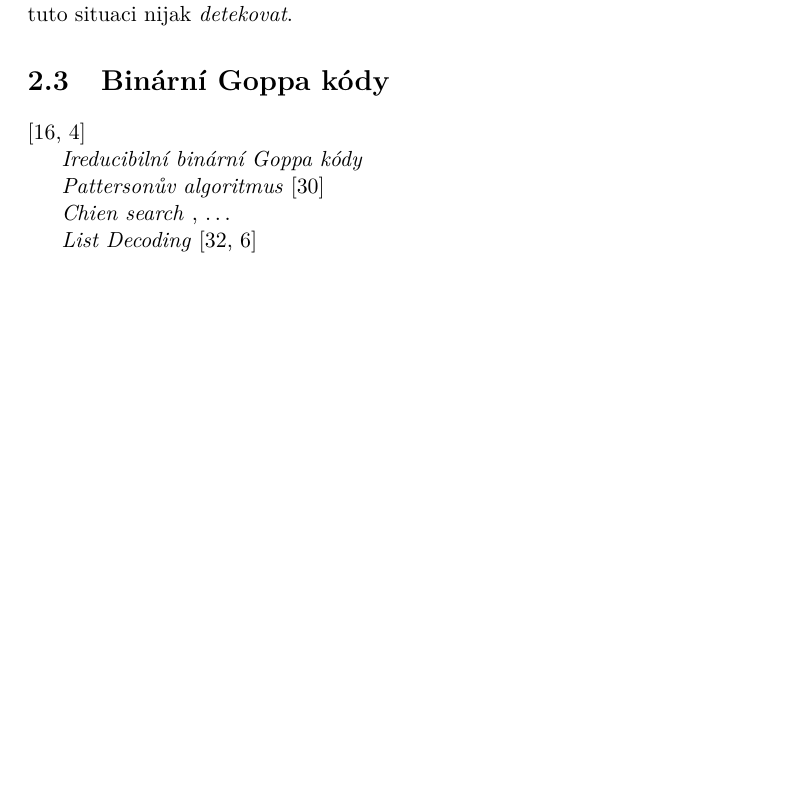
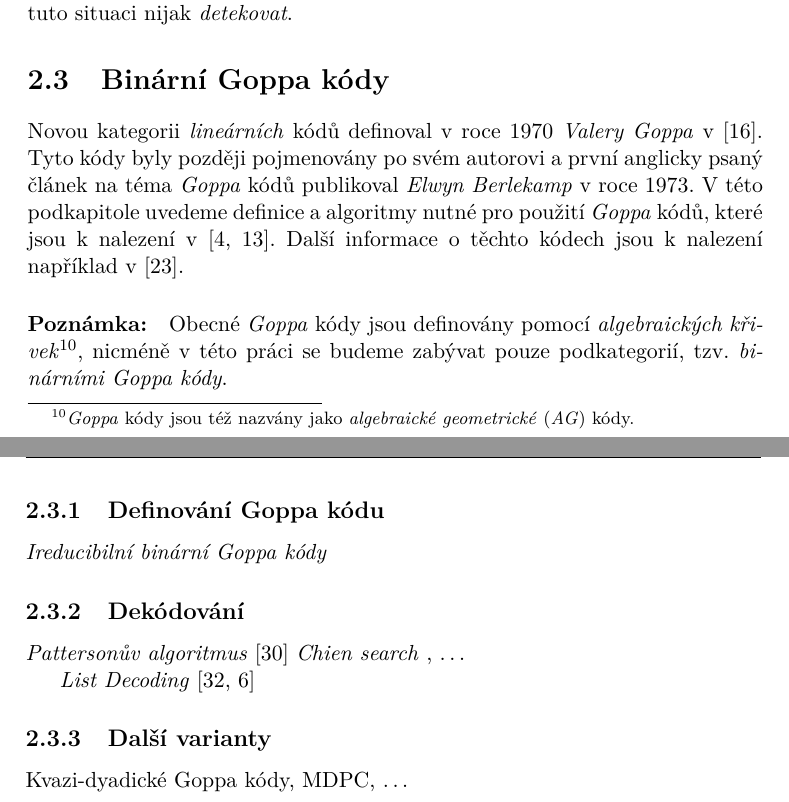
Before and after one commit to VojtechMyslivec/mceliece-mathematica, a LaTeX thesis (text/DP_Myslivec_Vojtech_2016.tex): part of page 30 of 75 before the commit and two parts of pages 30 and 31 of 77 after it, the two joined at a grey line, cut so that both start at the same text, the shorter picture padded with empty space. Compiled offline with pdfLaTeX.

Commit message:
Text: zacatek Goppa kodu

```diff
--- a/text/DP_Myslivec_Vojtech_2016.tex
+++ b/text/DP_Myslivec_Vojtech_2016.tex
@@ -758,16 +758,34 @@ odpovídat původnímu a~ani není možné tuto situaci nijak \emph{detekovat}.
 
 % ====================================================================
 \section{Binární Goppa kódy}\label{kap_goppa_kody}
-\cite{Goppa,Berlekamp2}
-
+
+Novou kategorii \emph{lineárních} kódů definoval v~roce 1970 \emph{Valery Goppa}
+v~\cite{Goppa}. Tyto kódy byly později pojmenovány po svém autorovi a~první
+anglicky psaný článek na téma \emph{Goppa} kódů publikoval \emph{Elwyn
+Berlekamp} v~roce 1973. V~této podkapitole uvedeme definice a~algoritmy nutné
+pro použití \emph{Goppa} kódů, které jsou k~nalezení
+v~\cite{Berlekamp2,Engelbert}. Další informace o~těchto kódech jsou k~nalezení
+například v~\cite{McEliece_coding}.
+
+\paragraph{Poznámka:} Obecné \emph{Goppa} kódy jsou definovány pomocí
+\emph{algebraických křivek}\footnote{
+    \emph{Goppa} kódy jsou též nazvány jako \emph{algebraické geometrické}
+    (\emph{AG}) kódy.
+}, nicméně v~této práci se budeme zabývat pouze podkategorií, tzv.
+\emph{binárními Goppa kódy}.
+
+\subsection{Definování Goppa kódu}
 \emph{Ireducibilní binární Goppa kódy}
 
+\subsection{Dekódování}
 \emph{Pattersonův algoritmus}
 \cite{Patterson}
-
 \emph{Chien search} , \ldots
 
 \emph{List Decoding}  \cite{Repka,Bernstein2}
+
+\subsection{Další varianty}
+Kvazi-dyadické Goppa kódy, MDPC, \ldots
 
 
 
```
Also changed, not shown: text/DP_Myslivec_Vojtech_2016.pdf.
